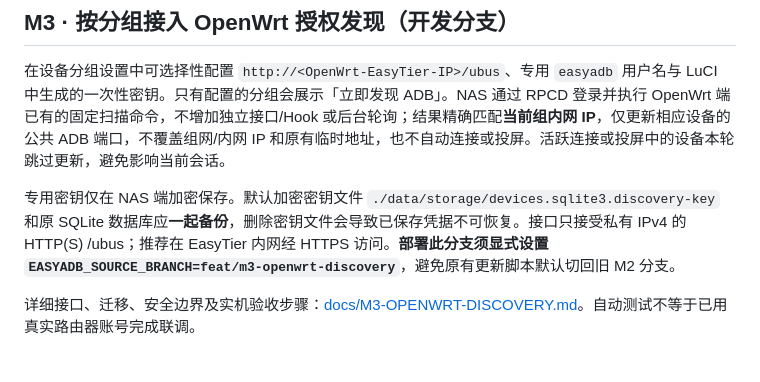
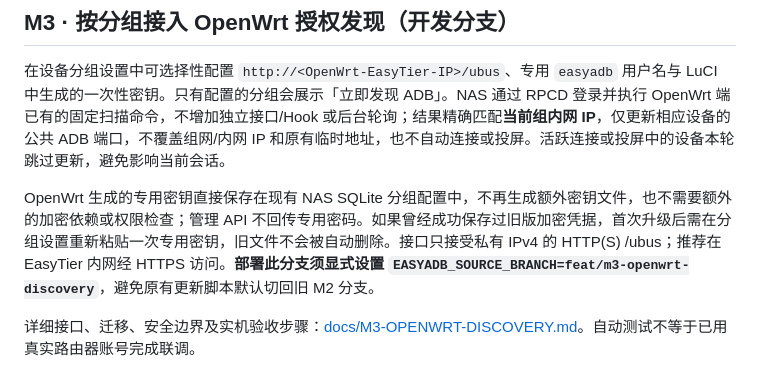
Before and after one commit to CiBeDerORG/EasyADB, a Markdown page: README.md, the part around the change. Drawn GitHub-style.

Commit message:
docs(m3): remove extra encryption key and permissions requirement from setup

```diff
--- a/README.md
+++ b/README.md
@@ -2,7 +2,7 @@
 
 在设备分组设置中可选择性配置 `http://<OpenWrt-EasyTier-IP>/ubus`、专用 `easyadb` 用户名与 LuCI 中生成的一次性密钥。只有配置的分组会展示「立即发现 ADB」。NAS 通过 RPCD 登录并执行 OpenWrt 端已有的固定扫描命令，不增加独立接口/Hook 或后台轮询；结果精确匹配**当前组内网 IP**，仅更新相应设备的公共 ADB 端口，不覆盖组网/内网 IP 和原有临时地址，也不自动连接或投屏。活跃连接或投屏中的设备本轮跳过更新，避免影响当前会话。
 
-专用密钥仅在 NAS 端加密保存。默认加密密钥文件 `./data/storage/devices.sqlite3.discovery-key` 和原 SQLite 数据库应**一起备份**，删除密钥文件会导致已保存凭据不可恢复。接口只接受私有 IPv4 的 HTTP(S) /ubus；推荐在 EasyTier 内网经 HTTPS 访问。**部署此分支须显式设置 `EASYADB_SOURCE_BRANCH=feat/m3-openwrt-discovery`**，避免原有更新脚本默认切回旧 M2 分支。
+OpenWrt 生成的专用密钥直接保存在现有 NAS SQLite 分组配置中，不再生成额外密钥文件，也不需要额外的加密依赖或权限检查；管理 API 不回传专用密码。如果曾经成功保存过旧版加密凭据，首次升级后需在分组设置重新粘贴一次专用密钥，旧文件不会被自动删除。接口只接受私有 IPv4 的 HTTP(S) /ubus；推荐在 EasyTier 内网经 HTTPS 访问。**部署此分支须显式设置 `EASYADB_SOURCE_BRANCH=feat/m3-openwrt-discovery`**，避免原有更新脚本默认切回旧 M2 分支。
 
 详细接口、迁移、安全边界及实机验收步骤：[docs/M3-OPENWRT-DISCOVERY.md](docs/M3-OPENWRT-DISCOVERY.md)。自动测试不等于已用真实路由器账号完成联调。
 
```
